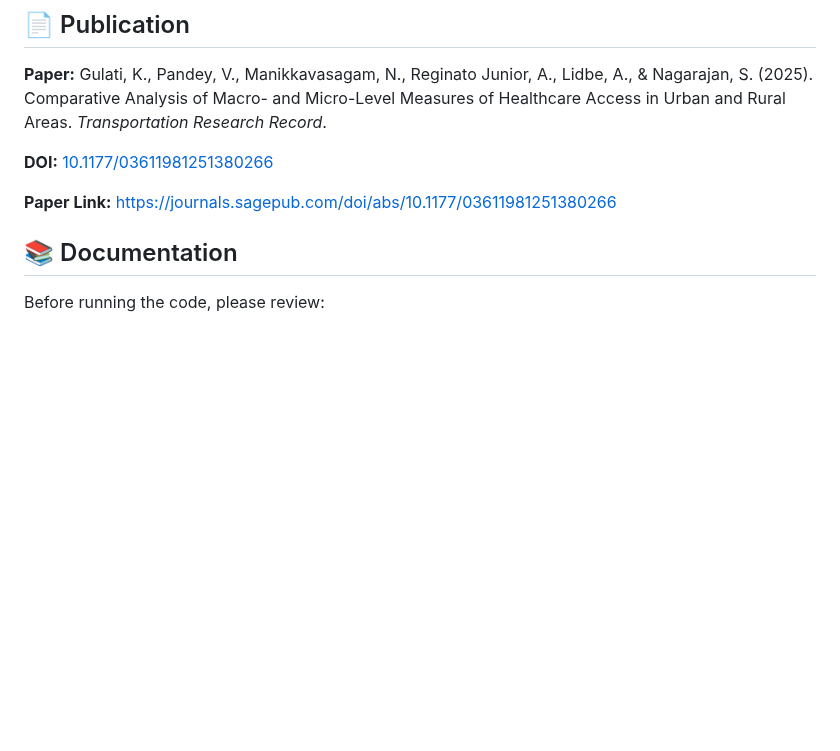
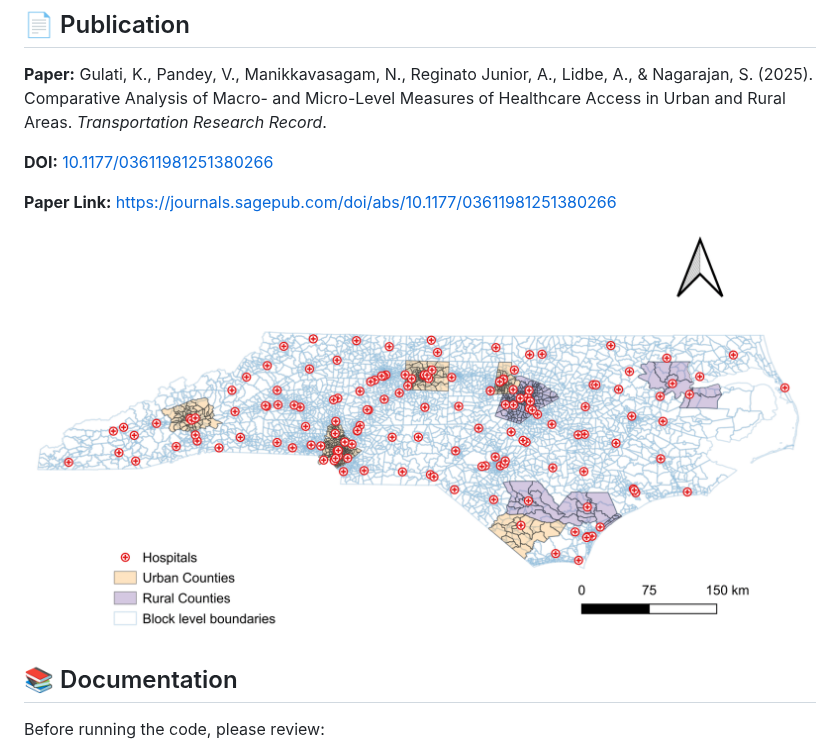
Before and after one commit to tml-ncat/macro-micro-healthcare-accessibility, a Markdown page: README.md, the part around the change. Rendered like a GitHub page; blank space fills up the shorter version.

Commit message:
Add NC County Map image to README

```diff
--- a/README.md
+++ b/README.md
@@ -10,7 +10,7 @@ This repository contains code for comparing macro-level and micro-level measures
 
 **Paper Link:** [https://journals.sagepub.com/doi/abs/10.1177/03611981251380266](https://journals.sagepub.com/doi/abs/10.1177/03611981251380266)
 
-
+![NC County Map](Images/NC_County_map.png)
 
 
 ## 📚 Documentation
```
